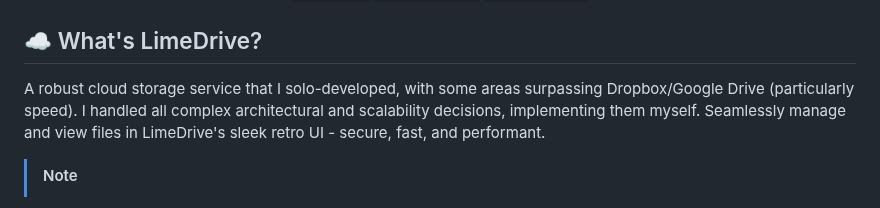
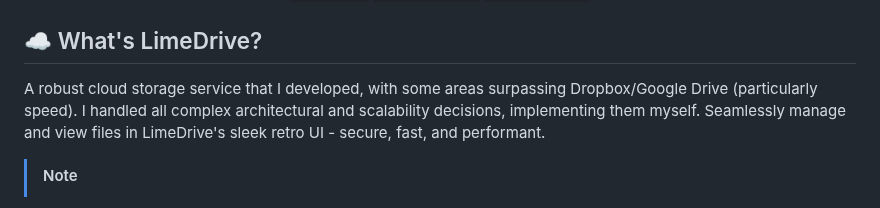
Before and after one commit to Mohammad-SU/LimeDrive-Cloud-Storage-Public, a Markdown page: README.md, the part around the change. GitHub-like rendering; badges without logos.

```diff
--- a/README.md
+++ b/README.md
@@ -23,7 +23,7 @@
 
 ## ☁️ What's LimeDrive?
 
-A robust cloud storage service that I solo-developed, with some areas surpassing Dropbox/Google Drive (particularly speed). I handled all complex architectural and scalability decisions, implementing them myself. Seamlessly manage and view files in LimeDrive's sleek retro UI - secure, fast, and performant.
+A robust cloud storage service that I developed, with some areas surpassing Dropbox/Google Drive (particularly speed). I handled all complex architectural and scalability decisions, implementing them myself. Seamlessly manage and view files in LimeDrive's sleek retro UI - secure, fast, and performant.
 
 > [!NOTE]
 The LimeDrive codebase is partly open-source, meaning only a fraction of its code is available in this public repo. Much of this is obfuscated, such as the directory structure/names - this is because the code here is primarily meant for showcase (even for those with no experience with the technologies used) and it may become a commercial service in the future. It may not function properly if you attempt to run it in your local environment with no other dependencies or changes.
```
